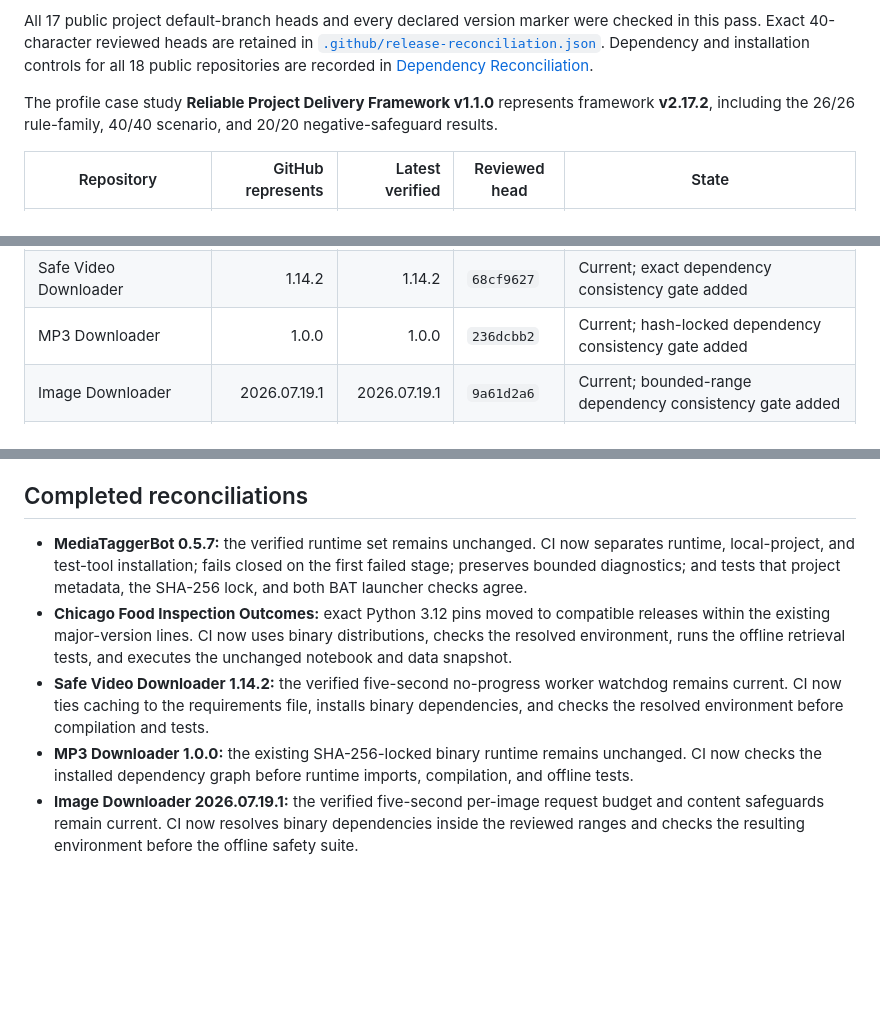
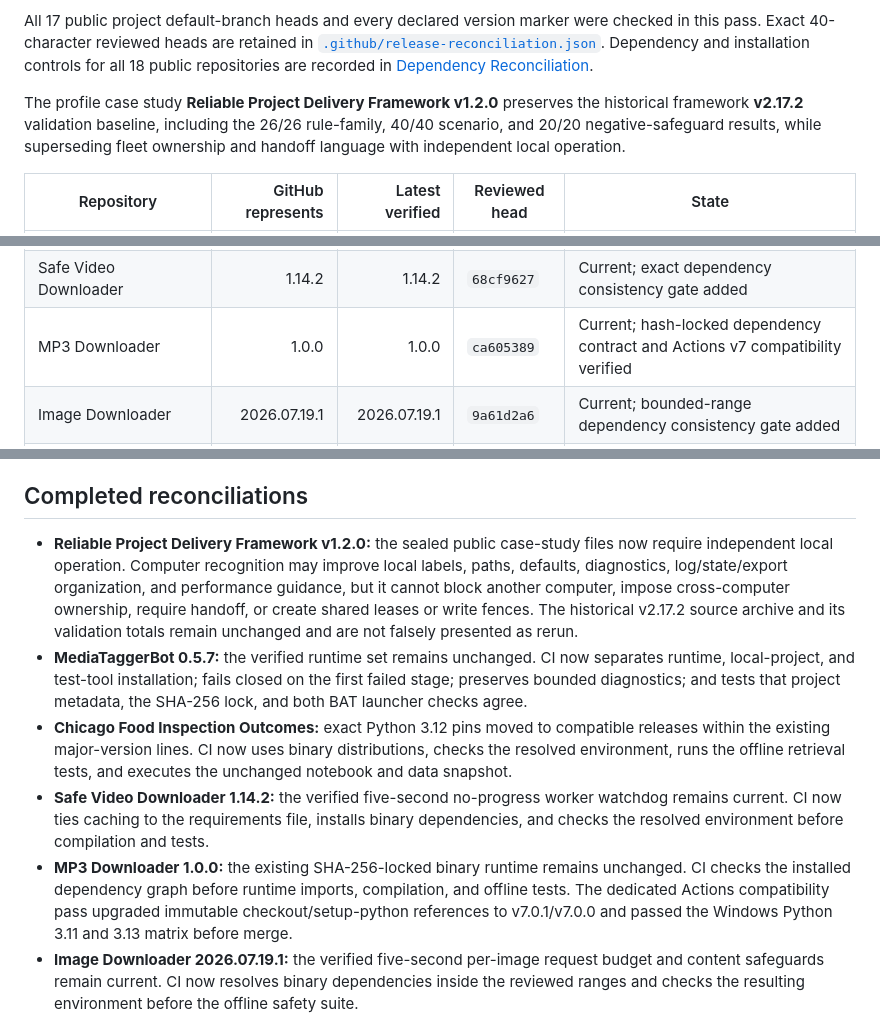
Before and after one commit to Jnapier2/Jnapier2, a Markdown page: RELEASE_RECONCILIATION.md, 3 parts joined by grey strips. Drawn GitHub-style; blank space fills up the shorter version.

Commit message:
Reconcile MP3 and case-study release heads

```diff
--- a/RELEASE_RECONCILIATION.md
+++ b/RELEASE_RECONCILIATION.md
@@ -6,7 +6,7 @@ Last reconciled: **July 26, 2026 at 2:40 AM CDT**
 
 All 17 public project default-branch heads and every declared version marker were checked in this pass. Exact 40-character reviewed heads are retained in [`.github/release-reconciliation.json`](.github/release-reconciliation.json). Dependency and installation controls for all 18 public repositories are recorded in [Dependency Reconciliation](DEPENDENCY_RECONCILIATION.md).
 
-The profile case study **Reliable Project Delivery Framework v1.1.0** represents framework **v2.17.2**, including the 26/26 rule-family, 40/40 scenario, and 20/20 negative-safeguard results.
+The profile case study **Reliable Project Delivery Framework v1.2.0** preserves the historical framework **v2.17.2** validation baseline, including the 26/26 rule-family, 40/40 scenario, and 20/20 negative-safeguard results, while superseding fleet ownership and handoff language with independent local operation.
 
 | Repository | GitHub represents | Latest verified | Reviewed head | State |
 |---|---:|---:|---|---|
@@ -18,7 +18,7 @@ The profile case study **Reliable Project Delivery Framework v1.1.0** represents
 | Automation Reliability Case Studies | Current | Current | `553719f7` | Current |
 | Beta Earth | 0.4.11 | 0.5.0 | `99c05ae3` | Verified successor awaits exact checksum-matched source transfer |
 | Safe Video Downloader | 1.14.2 | 1.14.2 | `68cf9627` | Current; exact dependency consistency gate added |
-| MP3 Downloader | 1.0.0 | 1.0.0 | `236dcbb2` | Current; hash-locked dependency consistency gate added |
+| MP3 Downloader | 1.0.0 | 1.0.0 | `ca605389` | Current; hash-locked dependency contract and Actions v7 compatibility verified |
 | Image Downloader | 2026.07.19.1 | 2026.07.19.1 | `9a61d2a6` | Current; bounded-range dependency consistency gate added |
 | Large Text Chunker | 1.0.0 | 1.10.0 | `4bca8818` | Checksum companion retained; exact successor ZIP unavailable; promotion blocked |
 | NetLossDoctor | 2.10.0 | 2.10.0 | `8252dbb6` | Current; immutable CI reference retained |
@@ -44,10 +44,11 @@ The checksum companion for `ChatGPT_Text_Chunker_v1.10.0_20260718_0111_CDT.zip`
 
 ## Completed reconciliations
 
+- **Reliable Project Delivery Framework v1.2.0:** the sealed public case-study files now require independent local operation. Computer recognition may improve local labels, paths, defaults, diagnostics, log/state/export organization, and performance guidance, but it cannot block another computer, impose cross-computer ownership, require handoff, or create shared leases or write fences. The historical v2.17.2 source archive and its validation totals remain unchanged and are not falsely presented as rerun.
 - **MediaTaggerBot 0.5.7:** the verified runtime set remains unchanged. CI now separates runtime, local-project, and test-tool installation; fails closed on the first failed stage; preserves bounded diagnostics; and tests that project metadata, the SHA-256 lock, and both BAT launcher checks agree.
 - **Chicago Food Inspection Outcomes:** exact Python 3.12 pins moved to compatible releases within the existing major-version lines. CI now uses binary distributions, checks the resolved environment, runs the offline retrieval tests, and executes the unchanged notebook and data snapshot.
 - **Safe Video Downloader 1.14.2:** the verified five-second no-progress worker watchdog remains current. CI now ties caching to the requirements file, installs binary dependencies, and checks the resolved environment before compilation and tests.
-- **MP3 Downloader 1.0.0:** the existing SHA-256-locked binary runtime remains unchanged. CI now checks the installed dependency graph before runtime imports, compilation, and offline tests.
+- **MP3 Downloader 1.0.0:** the existing SHA-256-locked binary runtime remains unchanged. CI checks the installed dependency graph before runtime imports, compilation, and offline tests. The dedicated Actions compatibility pass upgraded immutable checkout/setup-python references to v7.0.1/v7.0.0 and passed the Windows Python 3.11 and 3.13 matrix before merge.
 - **Image Downloader 2026.07.19.1:** the verified five-second per-image request budget and content safeguards remain current. CI now resolves binary dependencies inside the reviewed ranges and checks the resulting environment before the offline safety suite.
 
 There are no active public promotion branches. Two checksum-gated successor records remain blocked until their exact archives are recovered. The machine-readable source authority is [`.github/release-reconciliation.json`](.github/release-reconciliation.json), and the Portfolio health workflow validates its completeness, exact version markers, and reviewed default-branch heads.
```
Also changed, not shown: other parts of RELEASE_RECONCILIATION.md (+1 -1 lines).
